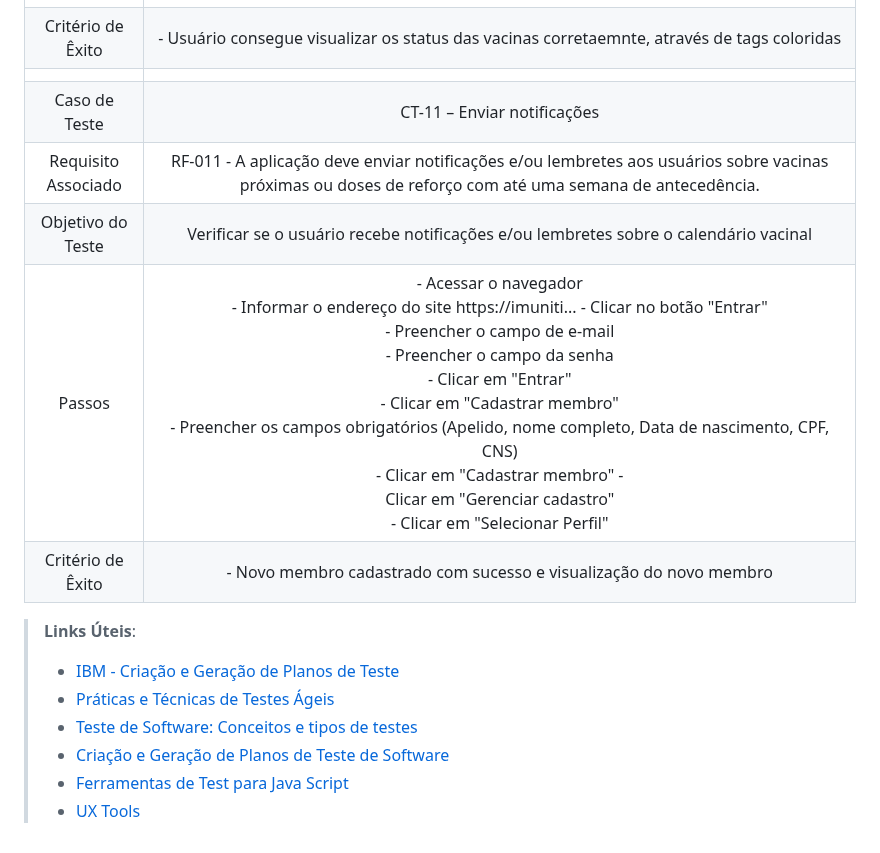
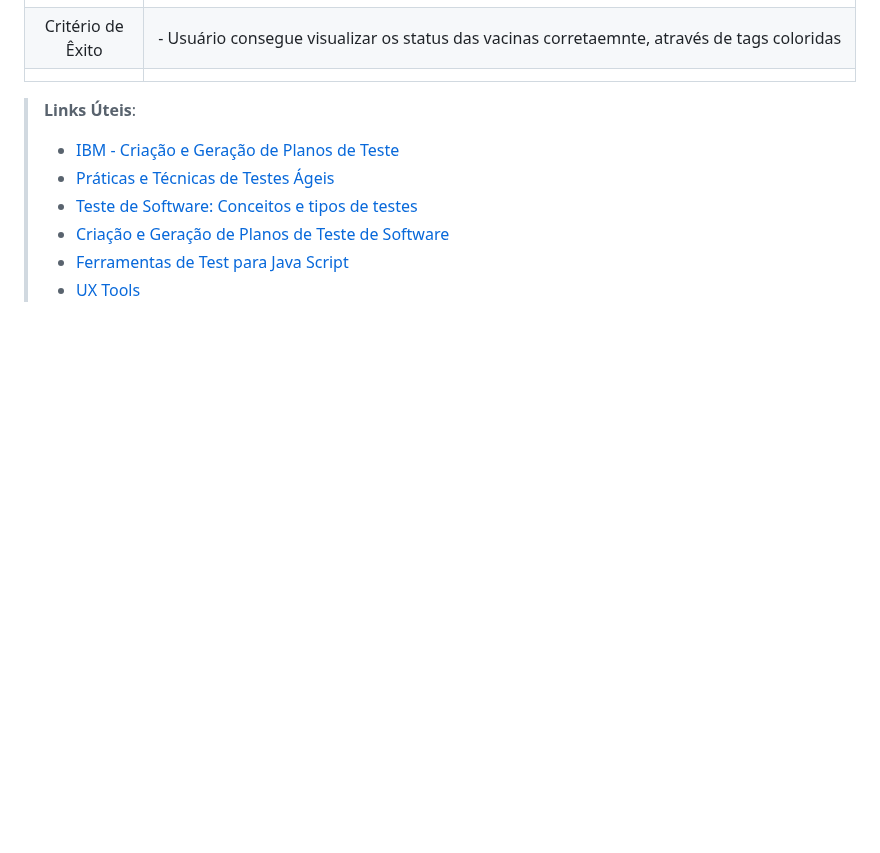
Before and after one commit to gilrovina/Imuniti, a Markdown page: docs/08-Plano de Testes de Software.md, the part around the change. Drawn GitHub-style; blank space fills up the shorter version.

```diff
--- a/docs/08-Plano de Testes de Software.md
+++ b/docs/08-Plano de Testes de Software.md
@@ -66,11 +66,6 @@ Segue apresentação os cenários de testes utilizados na realização dos teste
 | Passos 	| - Acessar o navegador <br> - Informar o endereço do site https://imuniti... - Clicar no botão "Entrar" <br> - Preencher o campo de e-mail <br> - Preencher o campo da senha <br> - Clicar em "Entrar" <br> - Clicar em "Selecionar membro" <br> - Clicar no membro desejado <br> - Visualizar caderneta, e observar se as tags (verde para aplicada, amarelo para próxima do prazo, vermelho as atrasadas e cinza para futuras) estão condizentes |
 |Critério de Êxito | - Usuário consegue visualizar os status das vacinas corretaemnte, através de tags coloridas |
 |  	|  	|
-| Caso de Teste 	| CT-11 – Enviar notificações	|
-|Requisito Associado | RF-011	- A aplicação deve enviar notificações e/ou lembretes aos usuários sobre vacinas próximas ou doses de reforço com até uma semana de antecedência. |
-| Objetivo do Teste 	| Verificar se o usuário recebe notificações e/ou lembretes sobre o calendário vacinal |
-| Passos 	| - Acessar o navegador <br> - Informar o endereço do site https://imuniti... - Clicar no botão "Entrar" <br> - Preencher o campo de e-mail <br> - Preencher o campo da senha <br> - Clicar em "Entrar" <br> - Clicar em "Cadastrar membro" <br> - Preencher os campos obrigatórios (Apelido, nome completo, Data de nascimento, CPF, CNS) <br> - Clicar em "Cadastrar membro" - <br> Clicar em "Gerenciar cadastro" <br> - Clicar em "Selecionar Perfil"  |
-|Critério de Êxito | - Novo membro cadastrado com sucesso e visualização do novo membro |
 
 
 
```
